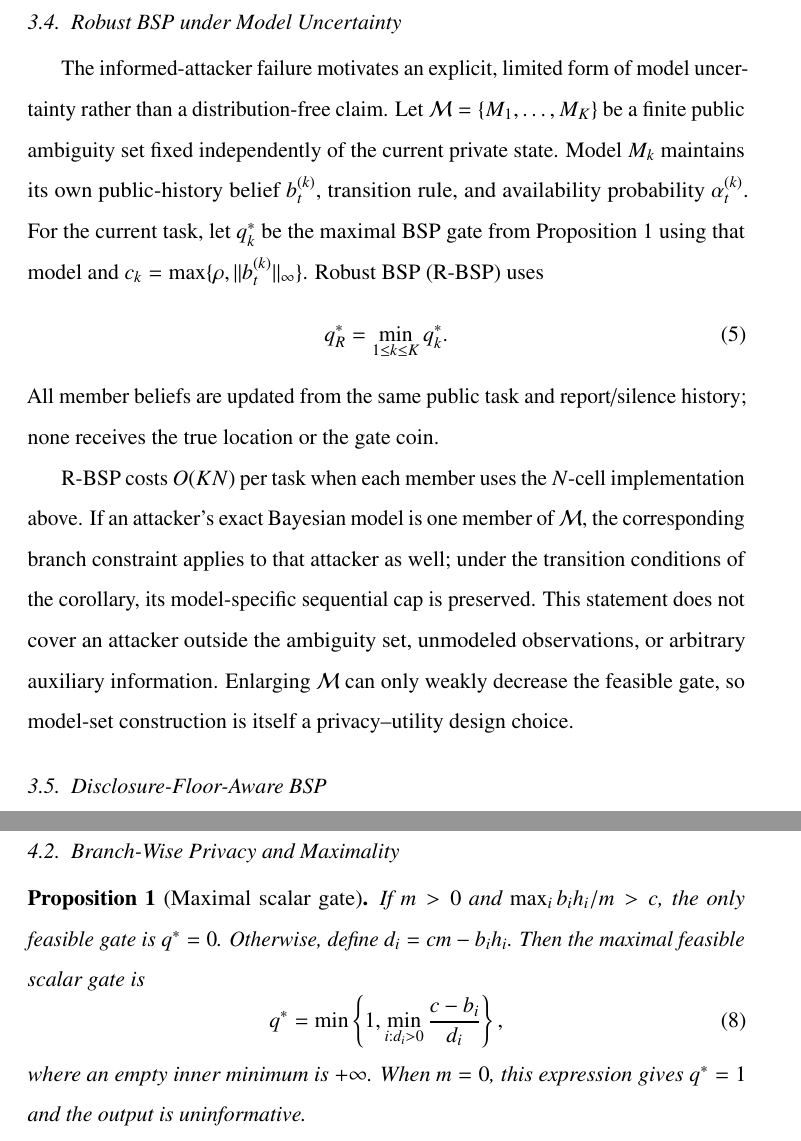
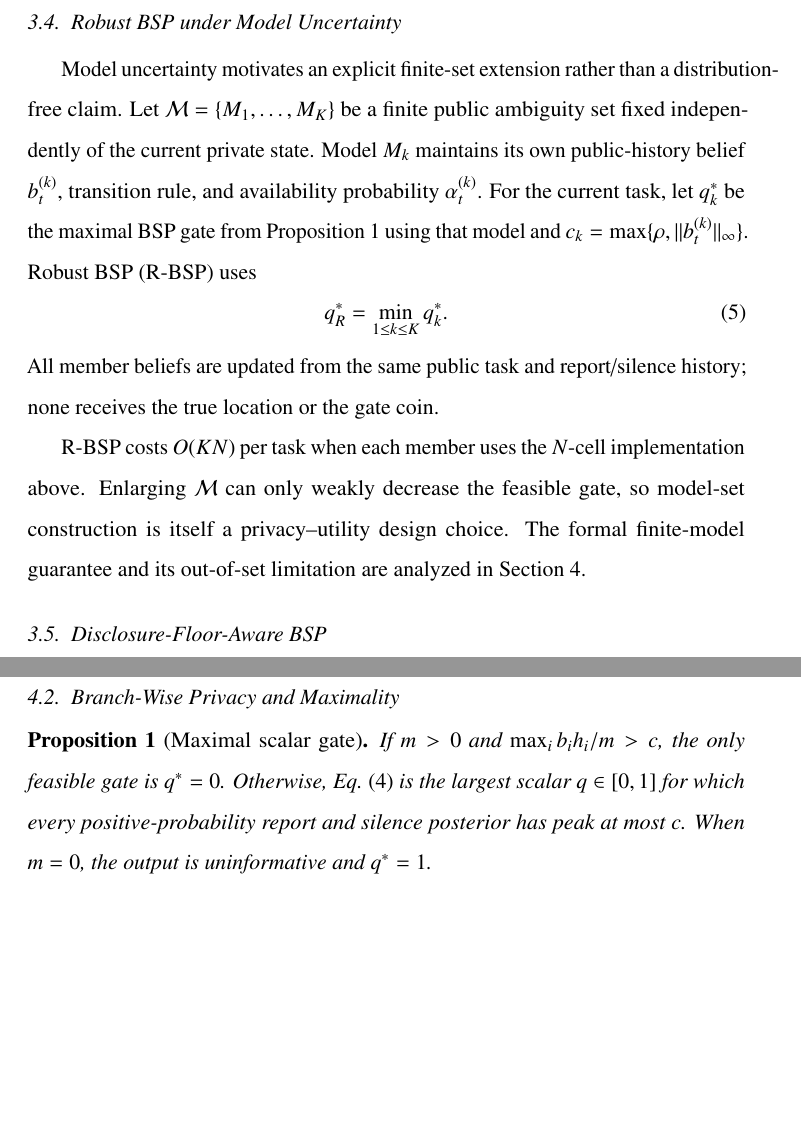
Before and after one commit to js110/Bpaper, a LaTeX paper (paper/main.tex): two parts of pages 8 and 10 of 28, joined at a grey line, cut so that both start at the same text, the shorter picture padded with empty space. Compiled offline with pdfLaTeX.

Commit message:
Polish six-section structure and remove duplicate equation label

```diff
--- a/paper/main.tex
+++ b/paper/main.tex
@@ -95,7 +95,7 @@ The calculation takes $O(N)$ time for one task and stores an $N$-cell belief. Ma
 
 \subsection{Robust BSP under Model Uncertainty}
 \label{sec:robust}
-The informed-attacker failure motivates an explicit, limited form of model uncertainty rather than a distribution-free claim. Let $\mathcal M=\{M_1,\ldots,M_K\}$ be a finite public ambiguity set fixed independently of the current private state. Model $M_k$ maintains its own public-history belief $b_t^{(k)}$, transition rule, and availability probability $\alpha_t^{(k)}$. For the current task, let $q_k^*$ be the maximal BSP gate from Proposition~1 using that model and $c_k=\max\{\rho,\|b_t^{(k)}\|_\infty\}$. Robust BSP (R-BSP) uses
+Model uncertainty motivates an explicit finite-set extension rather than a distribution-free claim. Let $\mathcal M=\{M_1,\ldots,M_K\}$ be a finite public ambiguity set fixed independently of the current private state. Model $M_k$ maintains its own public-history belief $b_t^{(k)}$, transition rule, and availability probability $\alpha_t^{(k)}$. For the current task, let $q_k^*$ be the maximal BSP gate from Proposition~1 using that model and $c_k=\max\{\rho,\|b_t^{(k)}\|_\infty\}$. Robust BSP (R-BSP) uses
 \begin{equation}
  q_R^*=\min_{1\le k\le K} q_k^*.
  \label{eq:robust-gate}
@@ -104,7 +104,7 @@ All member beliefs are updated from the same public task and report/silence hist
 
 
 
-R-BSP costs $O(KN)$ per task when each member uses the $N$-cell implementation above. If an attacker's exact Bayesian model is one member of $\mathcal M$, the corresponding branch constraint applies to that attacker as well; under the transition conditions of the corollary, its model-specific sequential cap is preserved. This statement does not cover an attacker outside the ambiguity set, unmodeled observations, or arbitrary auxiliary information. Enlarging $\mathcal M$ can only weakly decrease the feasible gate, so model-set construction is itself a privacy--utility design choice.
+R-BSP costs $O(KN)$ per task when each member uses the $N$-cell implementation above. Enlarging $\mathcal M$ can only weakly decrease the feasible gate, so model-set construction is itself a privacy--utility design choice. The formal finite-model guarantee and its out-of-set limitation are analyzed in Section~\ref{sec:analysis}.
 
 \subsection{Disclosure-Floor-Aware BSP}
 \label{sec:dfbsp}
@@ -141,12 +141,7 @@ The principal analytical model assumes that client and attacker use the same cor
 
 \subsection{Branch-Wise Privacy and Maximality}
 \begin{proposition}[Maximal scalar gate]
-If $m>0$ and $\max_i b_i h_i/m>c$, the only feasible gate is $q^*=0$. Otherwise, define $d_i=cm-b_i h_i$. Then the maximal feasible scalar gate is
-\begin{equation}
- q^*=\min\left\{1,\min_{i:d_i>0}\frac{c-b_i}{d_i}\right\},
- \label{eq:gate}
-\end{equation}
-where an empty inner minimum is $+\infty$. When $m=0$, this expression gives $q^*=1$ and the output is uninformative.
+If $m>0$ and $\max_i b_i h_i/m>c$, the only feasible gate is $q^*=0$. Otherwise, Eq.~\eqref{eq:gate} is the largest scalar $q\in[0,1]$ for which every positive-probability report and silence posterior has peak at most $c$. When $m=0$, the output is uninformative and $q^*=1$.
 \end{proposition}
 \begin{proof}
 For every $q>0$ with $m>0$, Eq.~\eqref{eq:positive} is independent of $q$. If its peak exceeds $c$, no positive gate can satisfy the report constraint. Otherwise only the silence constraints remain. For a nonzero silence probability, Eq.~\eqref{eq:silence} is at most $c$ exactly when
```
Also changed, not shown: paper/main.tex (3 more changed lines).
